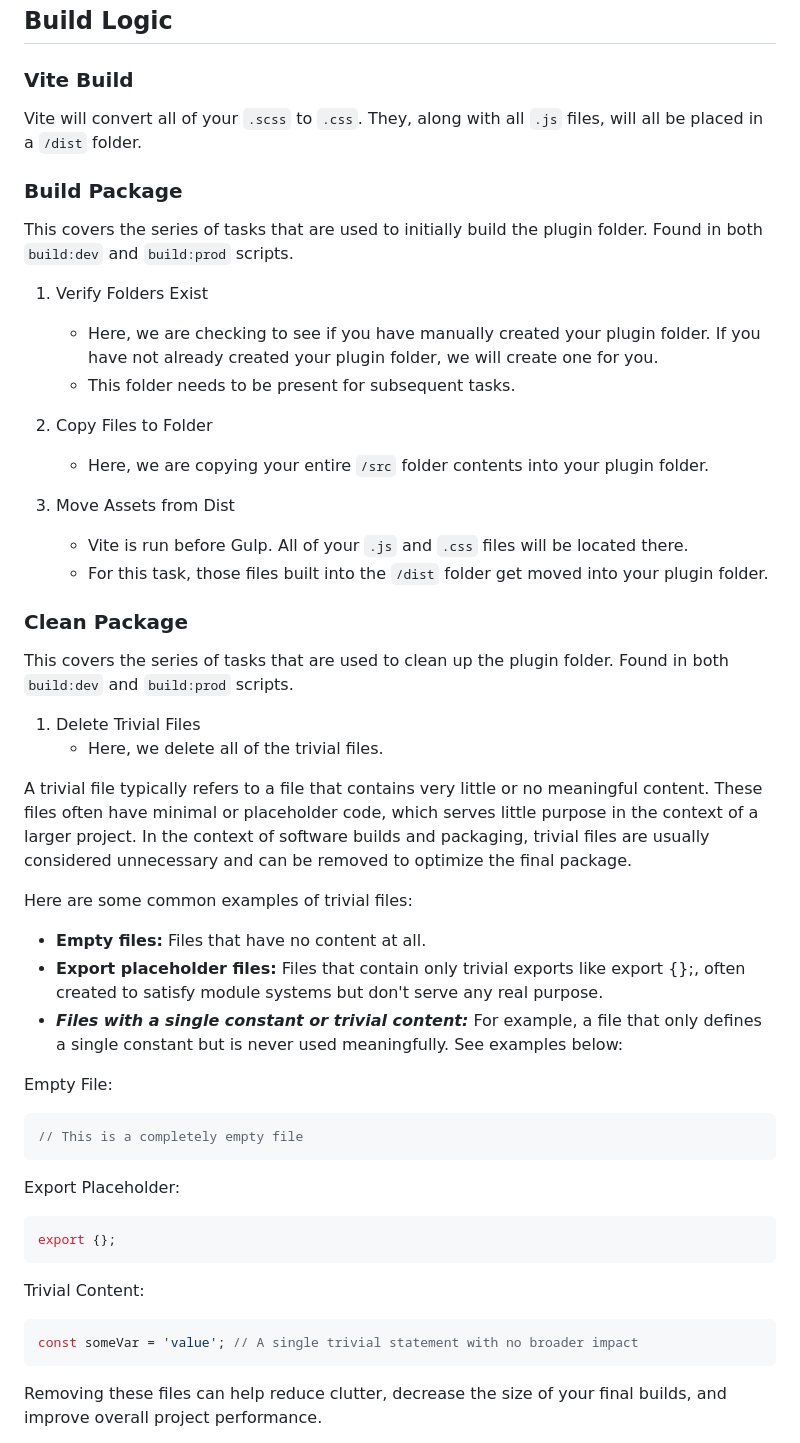
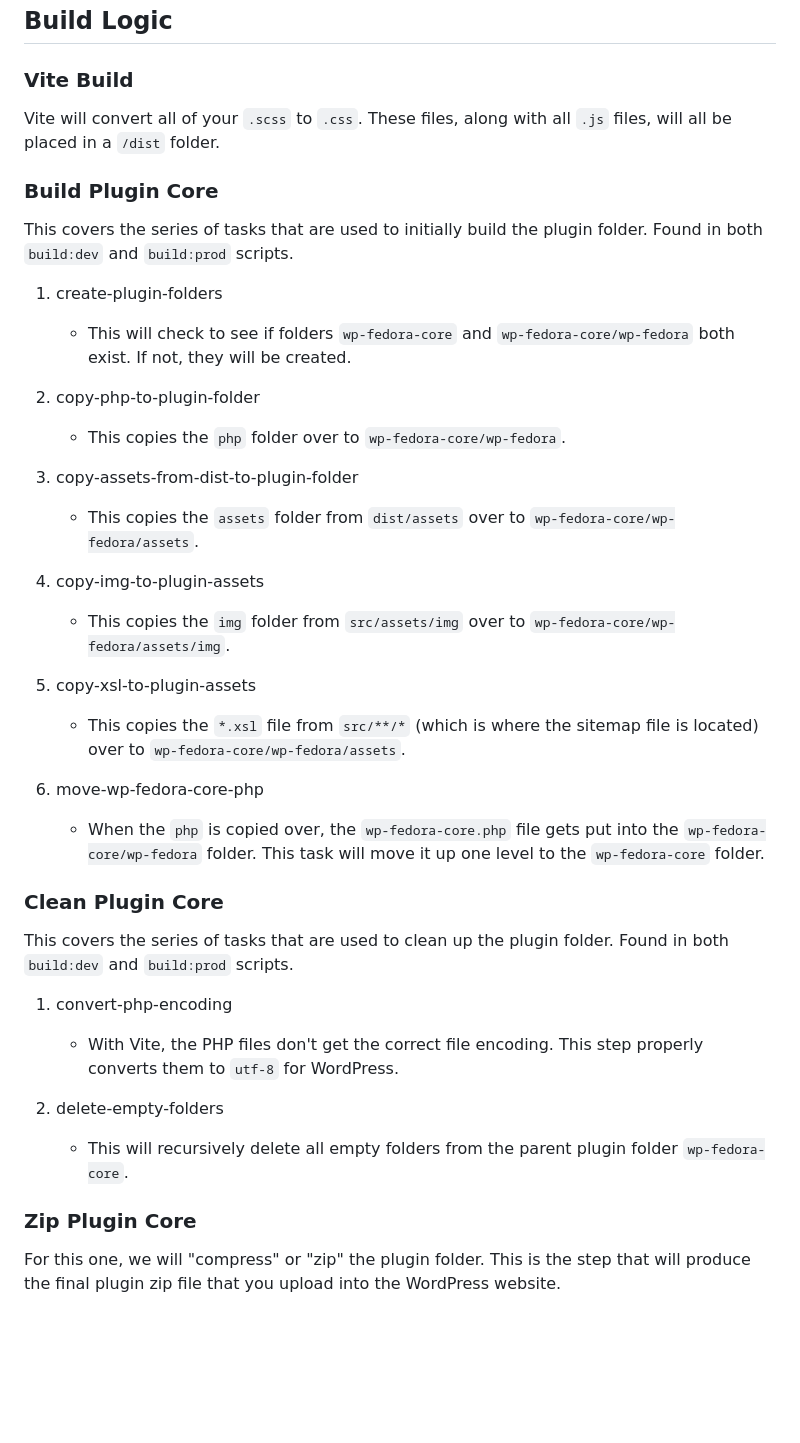
Before and after one commit to WPFedora/WordPress-Fedora, a Markdown page: README.md, the part around one of its changes. GitHub-like rendering; blank space fills up the shorter version.

````diff
--- a/README.md
+++ b/README.md
@@ -134,57 +134,48 @@ Below, you will find our common commands and notes for general usage.
 
 ### Vite Build
 
-Vite will convert all of your `.scss` to `.css`. They, along with all `.js` files, will all be placed in a `/dist` folder.
+Vite will convert all of your `.scss` to `.css`. These files, along with all `.js` files, will all be placed in a `/dist` folder.
 
-### Build Package
+### Build Plugin Core
 
 This covers the series of tasks that are used to initially build the plugin folder. Found in both `build:dev` and `build:prod` scripts.
 
-1. Verify Folders Exist
+1. create-plugin-folders
 
-   - Here, we are checking to see if you have manually created your plugin folder. If you have not already created your plugin folder, we will create one for you.
-   - This folder needs to be present for subsequent tasks.
+   - This will check to see if folders `wp-fedora-core` and `wp-fedora-core/wp-fedora` both exist. If not, they will be created.
 
-2. Copy Files to Folder
+2. copy-php-to-plugin-folder
 
-   - Here, we are copying your entire `/src` folder contents into your plugin folder.
+   - This copies the `php` folder over to `wp-fedora-core/wp-fedora`.
 
-3. Move Assets from Dist
-   - Vite is run before Gulp. All of your `.js` and `.css` files will be located there.
-   - For this task, those files built into the `/dist` folder get moved into your plugin folder.
+3. copy-assets-from-dist-to-plugin-folder
 
-### Clean Package
+   - This copies the `assets` folder from `dist/assets` over to `wp-fedora-core/wp-fedora/assets`.
+
+4. copy-img-to-plugin-assets
+
+   - This copies the `img` folder from `src/assets/img` over to `wp-fedora-core/wp-fedora/assets/img`.
+
+5. copy-xsl-to-plugin-assets
+
+   - This copies the `*.xsl` file from `src/**/*` (which is where the sitemap file is located) over to `wp-fedora-core/wp-fedora/assets`.
+
+6. move-wp-fedora-core-php
+   - When the `php` is copied over, the `wp-fedora-core.php` file gets put into the `wp-fedora-core/wp-fedora` folder. This task will move it up one level to the `wp-fedora-core` folder.
+
+### Clean Plugin Core
 
 This covers the series of tasks that are used to clean up the plugin folder. Found in both `build:dev` and `build:prod` scripts.
 
-1. Delete Trivial Files
-   - Here, we delete all of the trivial files.
+1. convert-php-encoding
 
-A trivial file typically refers to a file that contains very little or no meaningful content. These files often have minimal or placeholder code, which serves little purpose in the context of a larger project. In the context of software builds and packaging, trivial files are usually considered unnecessary and can be removed to optimize the final package.
+   - With Vite, the PHP files don't get the correct file encoding. This step properly converts them to `utf-8` for WordPress.
 
-Here are some common examples of trivial files:
+2. delete-empty-folders
 
-- **Empty files:** Files that have no content at all.
-- **Export placeholder files:** Files that contain only trivial exports like export {};, often created to satisfy module systems but don't serve any real purpose.
-- **_Files with a single constant or trivial content:_** For example, a file that only defines a single constant but is never used meaningfully. See examples below:
+   - This will recursively delete all empty folders from the parent plugin folder `wp-fedora-core`.
 
-Empty File:
+### Zip Plugin Core
 
-```js
-// This is a completely empty file
-```
+For this one, we will "compress" or "zip" the plugin folder. This is the step that will produce the final plugin zip file that you upload into the WordPress website.
 
-Export Placeholder:
-
-```js
-export {};
-```
-
-Trivial Content:
-
-```js
-const someVar = 'value'; // A single trivial statement with no broader impact
-```
-
-Removing these files can help reduce clutter, decrease the size of your final builds, and improve overall project performance.
-
````
Also changed, not shown: other parts of README.md (+3 -24 lines).
